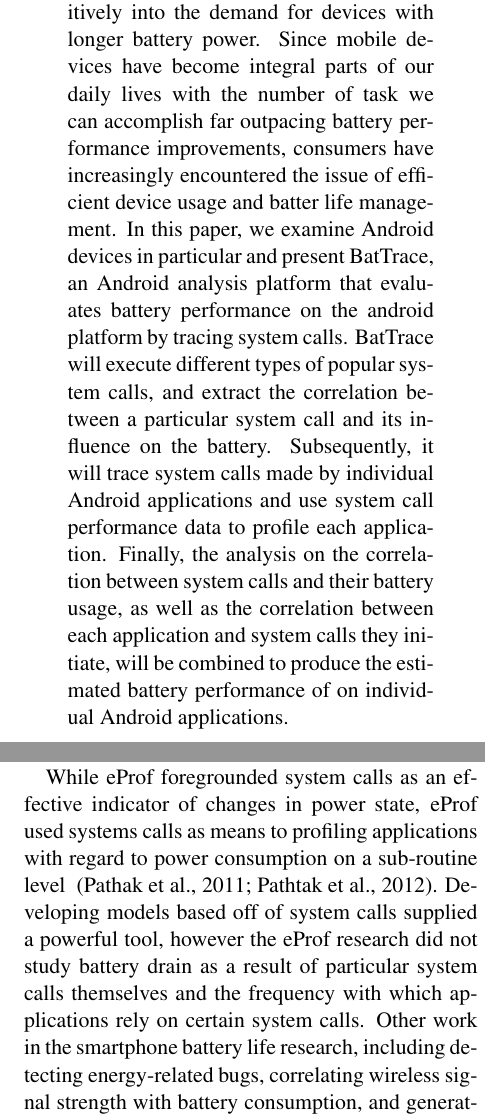
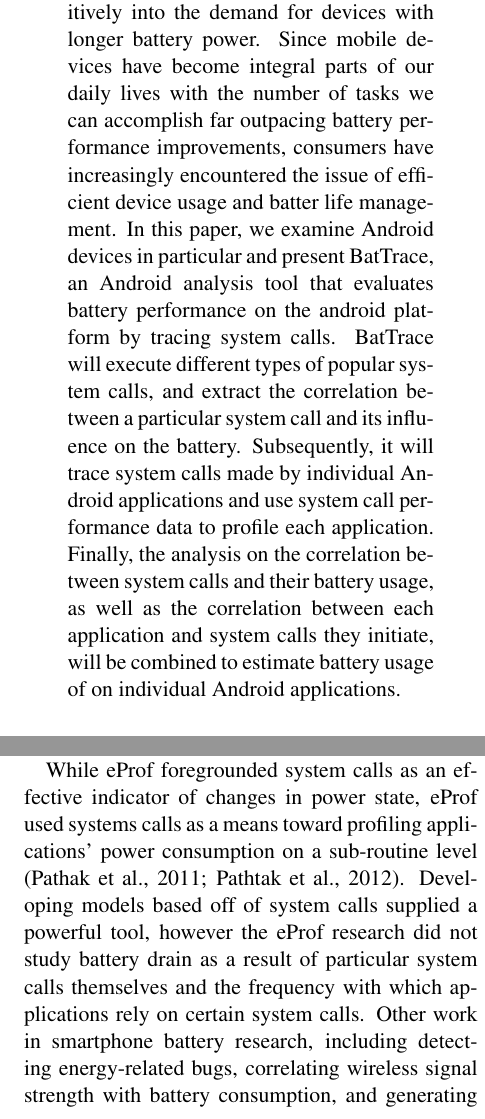
Before and after one commit to mserran2/BatTrace, a LaTeX paper (cs65f12.tex): two parts of the columns of pages 1 and 2 of 3, joined at a grey line, cut so that both start at the same text. Compiled offline with pdfLaTeX.

Commit message:
small changes to text after proofreading

```diff
--- a/cs65f12.tex
+++ b/cs65f12.tex
@@ -24,18 +24,18 @@
   The increasing number of tasks we can perform on our mobile devices
   feeds positively into the demand for devices with longer battery power.
   Since mobile devices have become integral parts of our daily lives with
-  the number of task we can accomplish far outpacing battery performance
+  the number of tasks we can accomplish far outpacing battery performance
   improvements, consumers have increasingly encountered the issue of
   efficient device usage and batter life management. In this paper, we
   examine Android devices in particular and present BatTrace, an Android
-  analysis platform that evaluates battery performance on the android platform
+  analysis tool that evaluates battery performance on the android platform
   by tracing system calls. BatTrace will execute different types of popular system
   calls, and extract the correlation between a particular system call and its
   influence on the battery. Subsequently, it will trace system calls made by
   individual Android applications and use system call performance data to profile
   each application. Finally, the analysis on the correlation between system calls and their
   battery usage, as well as the correlation between each application and system
-  calls they initiate, will be combined to produce the estimated battery performance
+  calls they initiate, will be combined to estimate battery usage
   of on individual Android applications.
 \end{abstract}
 
@@ -71,11 +71,11 @@
 calls on Android smartphones in terms of their effect on battery life.
 
 While eProf foregrounded system calls as an effective indicator of changes in power
-state, eProf used systems calls as means to profiling applications with regard to power
+state, eProf used systems calls as a means toward profiling applications' power
 consumption on a sub-routine level ~\cite{pathak-systemcall,pathak-eprof}.  Developing models based off of system
 calls supplied a powerful tool, however the eProf research did not study battery drain
 as a result of  particular system calls themselves and the frequency with which
-applications rely on certain system calls.  Other work in the smartphone battery life
+applications rely on certain system calls.  Other work in smartphone battery
 research, including detecting energy-related bugs, correlating wireless signal strength
 with battery consumption, and generating battery usage information on the process or
 application level, has relied on system calls ~\cite{yoon-appscope,pathak-bugs,ding-signals}.  We plan to supplement the
```
Also changed, not shown: cs65f12.bbl (deleted), 1 other file.
